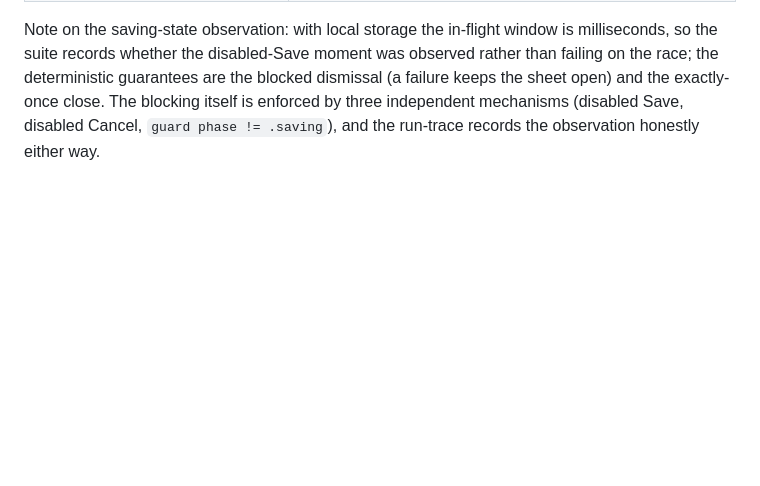
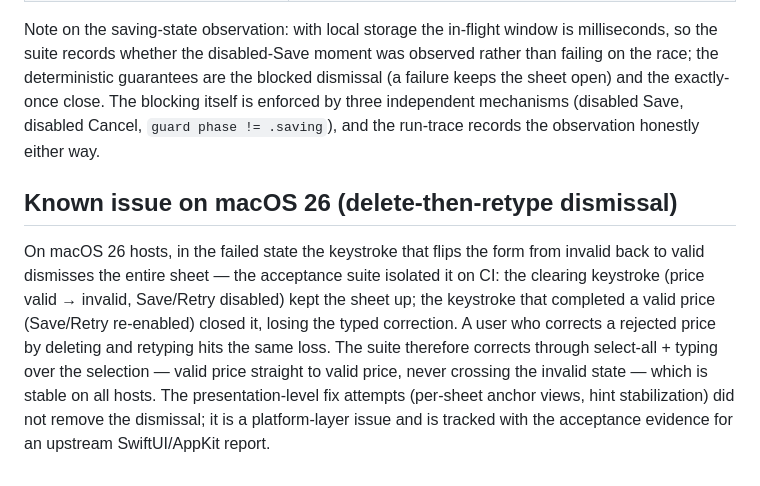
Before and after one commit to turinglambdaai/payback, a Markdown page: docs/save-lifecycle.md, the part around the change. GitHub-like rendering; blank space fills up the shorter version.

Commit message:
docs: record the macOS 26 delete-then-retype dismissal as a known issue

```diff
--- a/docs/save-lifecycle.md
+++ b/docs/save-lifecycle.md
@@ -61,3 +61,19 @@ guarantees are the blocked dismissal (a failure keeps the sheet open) and
 the exactly-once close. The blocking itself is enforced by three
 independent mechanisms (disabled Save, disabled Cancel, `guard phase !=
 .saving`), and the run-trace records the observation honestly either way.
+
+## Known issue on macOS 26 (delete-then-retype dismissal)
+
+On macOS 26 hosts, in the failed state the keystroke that flips the form
+from invalid back to valid dismisses the entire sheet — the acceptance
+suite isolated it on CI: the clearing keystroke (price valid → invalid,
+Save/Retry disabled) kept the sheet up; the keystroke that completed a
+valid price (Save/Retry re-enabled) closed it, losing the typed
+correction. A user who corrects a rejected price by deleting and
+retyping hits the same loss. The suite therefore corrects through
+select-all + typing over the selection — valid price straight to valid
+price, never crossing the invalid state — which is stable on all hosts.
+The presentation-level fix attempts (per-sheet anchor views, hint
+stabilization) did not remove the dismissal; it is a platform-layer
+issue and is tracked with the acceptance evidence for an upstream
+SwiftUI/AppKit report.
```
